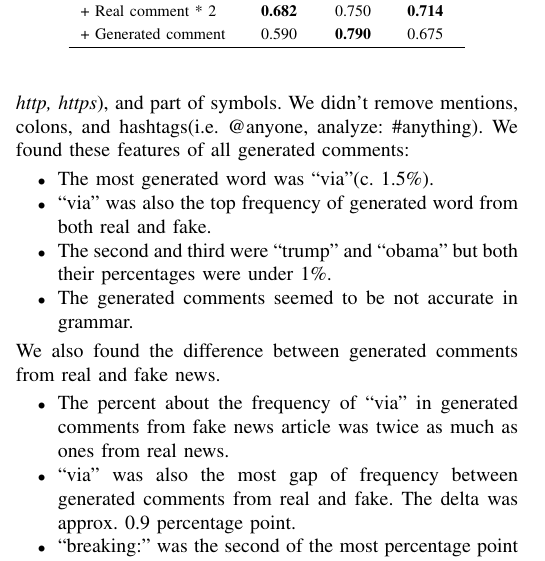
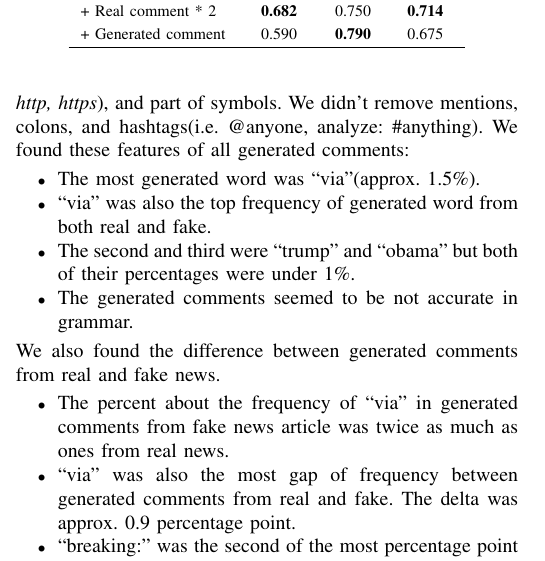
Before and after one commit to YaGiNA/gen_article, a LaTeX paper (conference_101719.tex): part of one column of page 2 of 4, cut so that both start at the same text. The pictures show the PDF file conference_101719.pdf that the author committed with the source.

Commit message:
Fix some expressions

```diff
--- a/conference_101719.tex
+++ b/conference_101719.tex
@@ -157,9 +157,9 @@ We removed extra elements: stop words by NLTK, url(starts with \textit{http, htt
 We didn't remove mentions, colons, and hashtags(i.e. @anyone, analyze: \#anything).
 We found these features of all generated comments:
 \begin{itemize}[\IEEEsetlabelwidth{3}]
-    \item The most generated word was ``via''(c. 1.5\%).
+    \item The most generated word was ``via''(approx. 1.5\%).
     \item ``via'' was also the top frequency of generated word from both real and fake.
-    \item The second and third were ``trump'' and ``obama'' but both their percentages were under 1\%.
+    \item The second and third were ``trump'' and ``obama'' but both of their percentages were under 1\%.
     \item The generated comments seemed to be not accurate in grammar.
 \end{itemize}
 We also found the difference between generated comments from real and fake news.
```
Also changed, not shown: conference_101719.pdf, conference_101719.tex (2 more changed lines).
